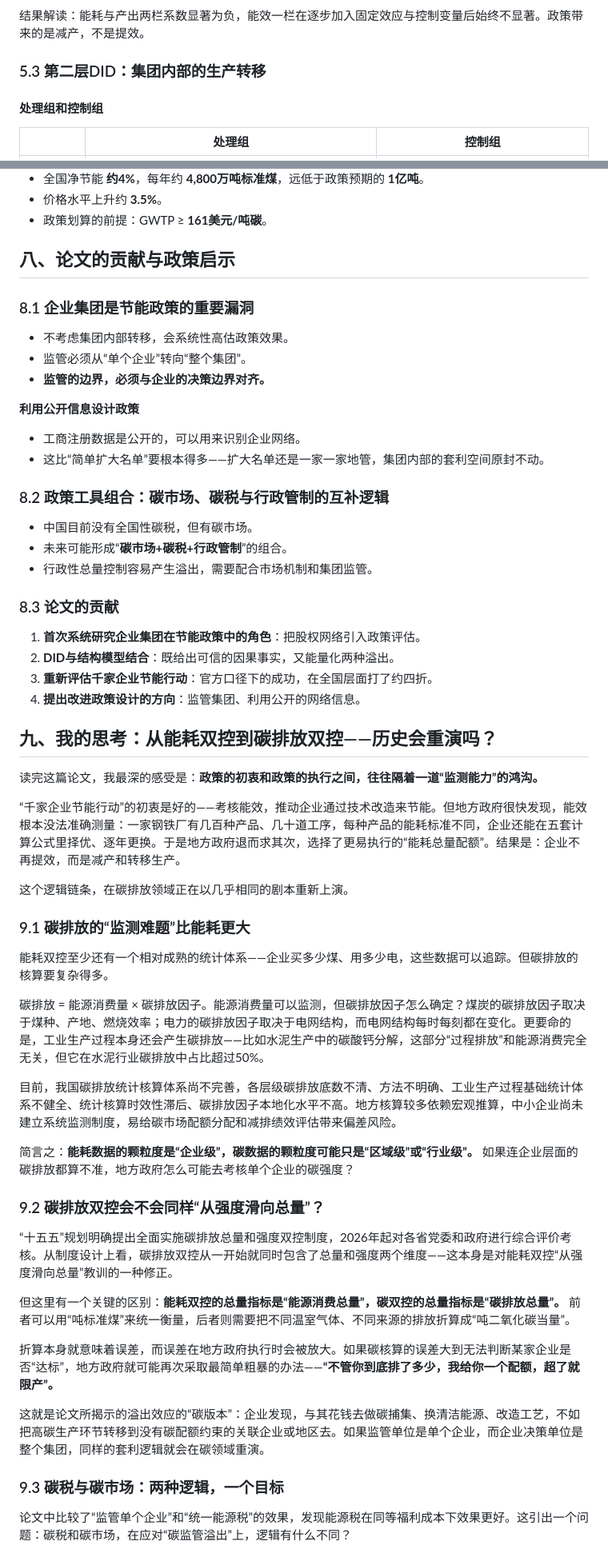
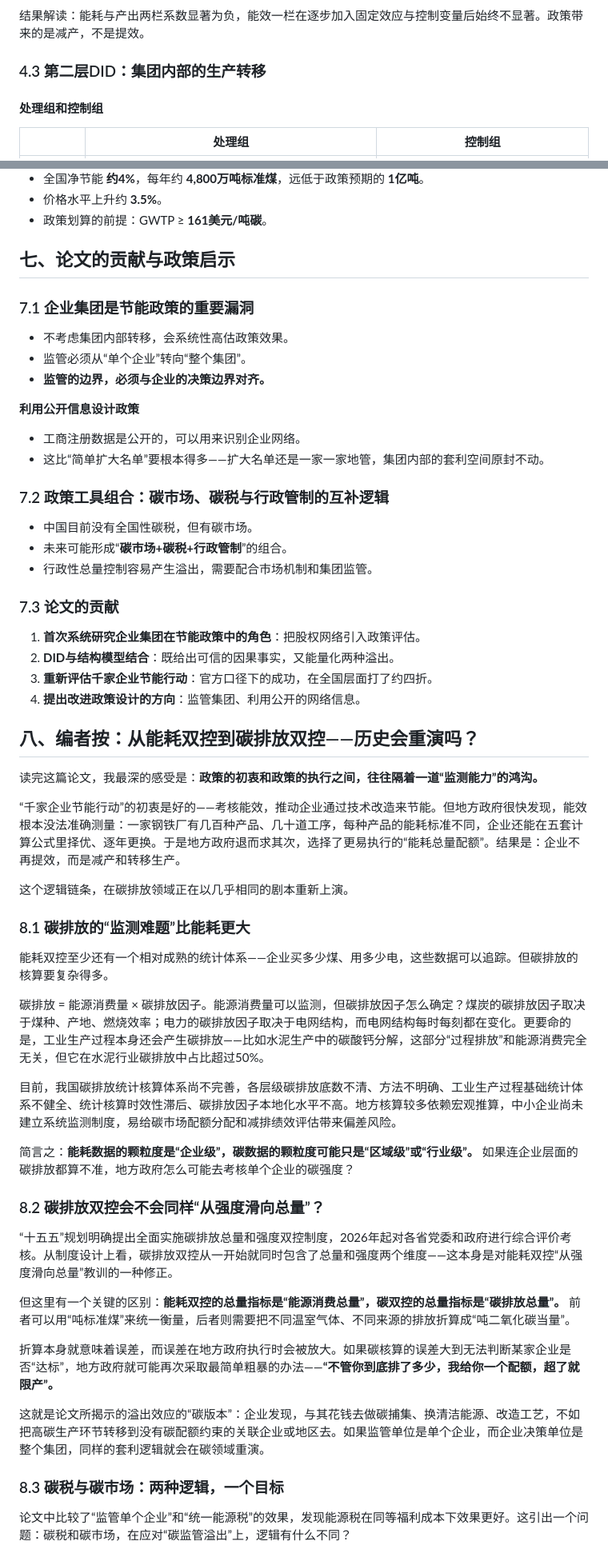
Before and after one commit to Zhihan-iris/literature-reading, a Markdown page: Regulating-Conglomerates/推文_监管企业集团.md, 2 parts joined by grey strips. Shown at 80% size. Rendered like a GitHub page.

```diff
--- a/Regulating-Conglomerates/推文_监管企业集团.md
+++ b/Regulating-Conglomerates/推文_监管企业集团.md
@@ -417,7 +412,7 @@ foreach y of varlist lenergy loutput lefficiency {
 
 结果解读：能耗与产出两栏系数显著为负，能效一栏在逐步加入固定效应与控制变量后始终不显著。政策带来的是减产，不是提效。
 
-### 5.3 第二层DID：集团内部的生产转移
+### 4.3 第二层DID：集团内部的生产转移
 
 #### 处理组和控制组
 
@@ -1865,9 +1860,9 @@ di `gwtp'        // 161 美元/吨
 - 价格水平上升约 **3.5%**。
 - 政策划算的前提：GWTP ≥ **161美元/吨碳**。
 
-## 八、论文的贡献与政策启示
-
-### 8.1 企业集团是节能政策的重要漏洞
+## 七、论文的贡献与政策启示
+
+### 7.1 企业集团是节能政策的重要漏洞
 
 - 不考虑集团内部转移，会系统性高估政策效果。
 - 监管必须从“单个企业”转向“整个集团”。
@@ -1878,20 +1873,20 @@ di `gwtp'        // 161 美元/吨
 - 工商注册数据是公开的，可以用来识别企业网络。
 - 这比“简单扩大名单”要根本得多——扩大名单还是一家一家地管，集团内部的套利空间原封不动。
 
-### 8.2 政策工具组合：碳市场、碳税与行政管制的互补逻辑
+### 7.2 政策工具组合：碳市场、碳税与行政管制的互补逻辑
 
 - 中国目前没有全国性碳税，但有碳市场。
 - 未来可能形成“**碳市场+碳税+行政管制**”的组合。
 - 行政性总量控制容易产生溢出，需要配合市场机制和集团监管。
 
-### 8.3 论文的贡献
+### 7.3 论文的贡献
 
 1. **首次系统研究企业集团在节能政策中的角色**：把股权网络引入政策评估。
 2. **DID与结构模型结合**：既给出可信的因果事实，又能量化两种溢出。
 3. **重新评估千家企业节能行动**：官方口径下的成功，在全国层面打了约四折。
 4. **提出改进政策设计的方向**：监管集团、利用公开的网络信息。
 
-## 九、我的思考：从能耗双控到碳排放双控——历史会重演吗？
+## 八、编者按：从能耗双控到碳排放双控——历史会重演吗？
 
 读完这篇论文，我最深的感受是：**政策的初衷和政策的执行之间，往往隔着一道“监测能力”的鸿沟。**
 
@@ -1899,7 +1894,7 @@ di `gwtp'        // 161 美元/吨
 
 这个逻辑链条，在碳排放领域正在以几乎相同的剧本重新上演。
 
-### 9.1 碳排放的“监测难题”比能耗更大
+### 8.1 碳排放的“监测难题”比能耗更大
 
 能耗双控至少还有一个相对成熟的统计体系——企业买多少煤、用多少电，这些数据可以追踪。但碳排放的核算要复杂得多。
 
@@ -1909,7 +1904,7 @@ di `gwtp'        // 161 美元/吨
 
 简言之：**能耗数据的颗粒度是“企业级”，碳数据的颗粒度可能只是“区域级”或“行业级”。** 如果连企业层面的碳排放都算不准，地方政府怎么可能去考核单个企业的碳强度？
 
-### 9.2 碳排放双控会不会同样“从强度滑向总量”？
+### 8.2 碳排放双控会不会同样“从强度滑向总量”？
 
 “十五五”规划明确提出全面实施碳排放总量和强度双控制度，2026年起对各省党委和政府进行综合评价考核。从制度设计上看，碳排放双控从一开始就同时包含了总量和强度两个维度——这本身是对能耗双控“从强度滑向总量”教训的一种修正。
 
@@ -1919,7 +1914,7 @@ di `gwtp'        // 161 美元/吨
 
 这就是论文所揭示的溢出效应的“碳版本”：企业发现，与其花钱去做碳捕集、换清洁能源、改造工艺，不如把高碳生产环节转移到没有碳配额约束的关联企业或地区去。如果监管单位是单个企业，而企业决策单位是整个集团，同样的套利逻辑就会在碳领域重演。
 
-### 9.3 碳税与碳市场：两种逻辑，一个目标
+### 8.3 碳税与碳市场：两种逻辑，一个目标
 
 论文中比较了“监管单个企业”和“统一能源税”的效果，发现能源税在同等福利成本下效果更好。这引出一个问题：碳税和碳市场，在应对“碳监管溢出”上，逻辑有什么不同？
 
```
Also changed, not shown: other parts of Regulating-Conglomerates/推文_监管企业集团.md (+102 -107 lines).
